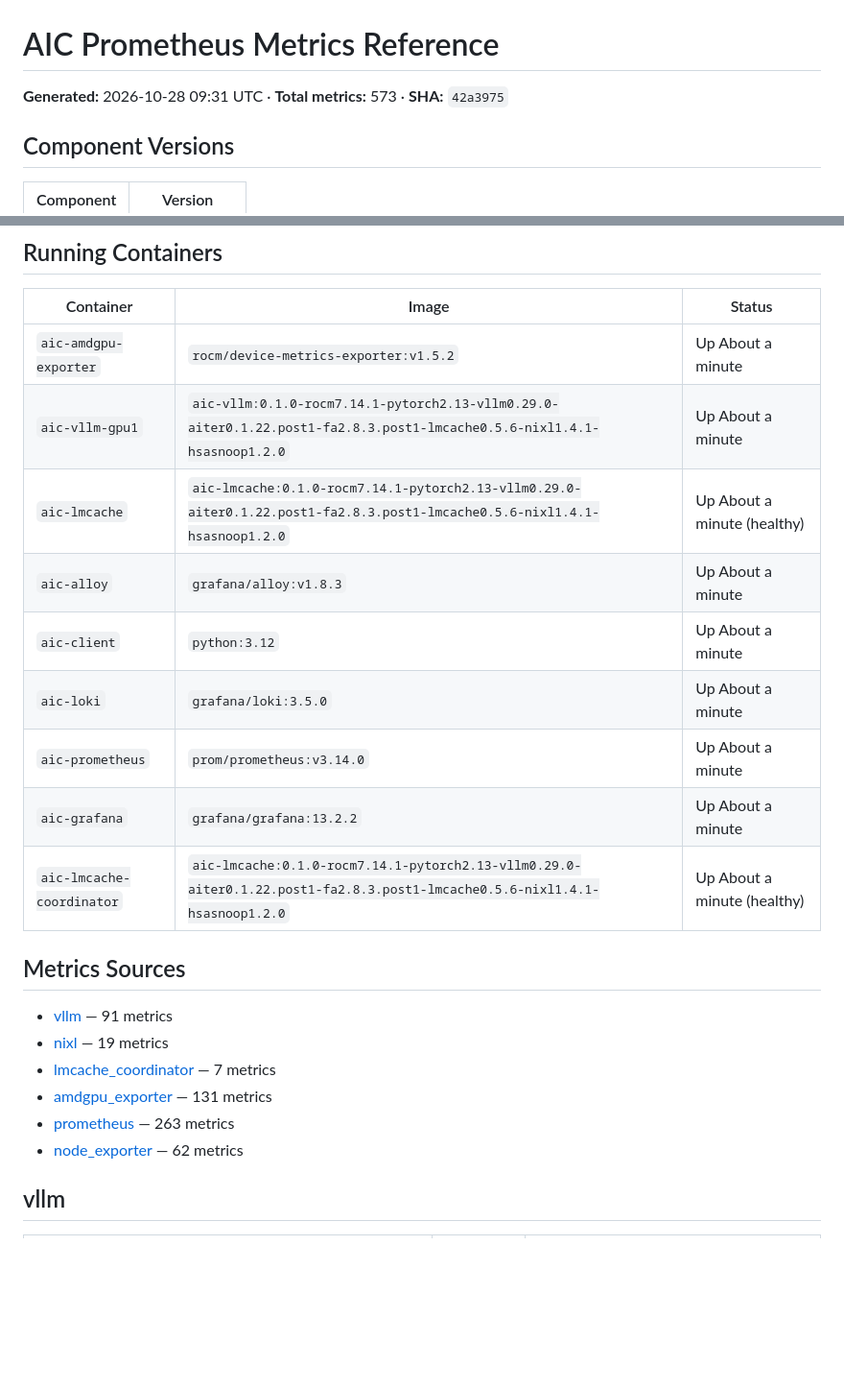
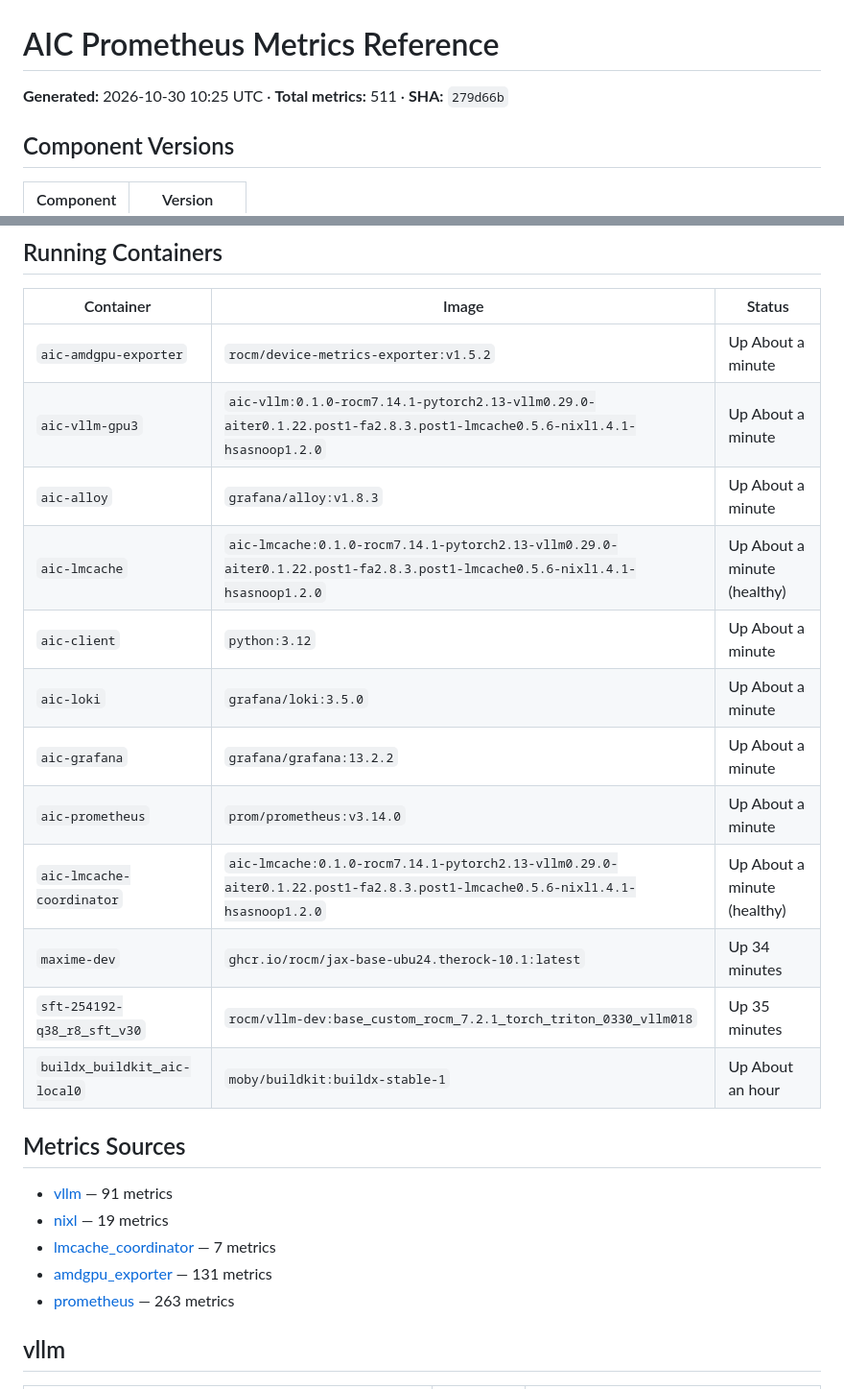
Before and after one commit to ROCm/rocm-aic, a Markdown page: prometheus/prometheus-dump.md, 2 parts joined by grey strips. Shown at 96% size. GitHub-like rendering; blank space fills up the shorter version.

```diff
--- a/prometheus/prometheus-dump.md
+++ b/prometheus/prometheus-dump.md
@@ -1,6 +1,6 @@
 # AIC Prometheus Metrics Reference
 
-**Generated:** 2026-10-28 09:31 UTC · **Total metrics:** 573 · **SHA:** `42a3975`
+**Generated:** 2026-10-30 10:25 UTC · **Total metrics:** 511 · **SHA:** `279d66b`
 
 ## Component Versions
 
@@ -17,14 +17,17 @@
 | Container | Image | Status |
 |-----------|-------|--------|
 | `aic-amdgpu-exporter` | `rocm/device-metrics-exporter:v1.5.2` | Up About a minute |
-| `aic-vllm-gpu1` | `aic-vllm:0.1.0-rocm7.14.1-pytorch2.13-vllm0.29.0-aiter0.1.22.post1-fa2.8.3.post1-lmcache0.5.6-nixl1.4.1-hsasnoop1.2.0` | Up About a minute |
+| `aic-vllm-gpu3` | `aic-vllm:0.1.0-rocm7.14.1-pytorch2.13-vllm0.29.0-aiter0.1.22.post1-fa2.8.3.post1-lmcache0.5.6-nixl1.4.1-hsasnoop1.2.0` | Up About a minute |
+| `aic-alloy` | `grafana/alloy:v1.8.3` | Up About a minute |
 | `aic-lmcache` | `aic-lmcache:0.1.0-rocm7.14.1-pytorch2.13-vllm0.29.0-aiter0.1.22.post1-fa2.8.3.post1-lmcache0.5.6-nixl1.4.1-hsasnoop1.2.0` | Up About a minute (healthy) |
-| `aic-alloy` | `grafana/alloy:v1.8.3` | Up About a minute |
 | `aic-client` | `python:3.12` | Up About a minute |
 | `aic-loki` | `grafana/loki:3.5.0` | Up About a minute |
+| `aic-grafana` | `grafana/grafana:13.2.2` | Up About a minute |
 | `aic-prometheus` | `prom/prometheus:v3.14.0` | Up About a minute |
-| `aic-grafana` | `grafana/grafana:13.2.2` | Up About a minute |
 | `aic-lmcache-coordinator` | `aic-lmcache:0.1.0-rocm7.14.1-pytorch2.13-vllm0.29.0-aiter0.1.22.post1-fa2.8.3.post1-lmcache0.5.6-nixl1.4.1-hsasnoop1.2.0` | Up About a minute (healthy) |
+| `maxime-dev` | `ghcr.io/rocm/jax-base-ubu24.therock-10.1:latest` | Up 34 minutes |
+| `sft-254192-q38_r8_sft_v30` | `rocm/vllm-dev:base_custom_rocm_7.2.1_torch_triton_0330_vllm018` | Up 35 minutes |
+| `buildx_buildkit_aic-local0` | `moby/buildkit:buildx-stable-1` | Up About an hour |
 
 ## Metrics Sources
 
@@ -33,7 +36,6 @@
 - [lmcache_coordinator](#lmcache-coordinator) — 7 metrics
 - [amdgpu_exporter](#amdgpu-exporter) — 131 metrics
 - [prometheus](#prometheus) — 263 metrics
-- [node_exporter](#node-exporter) — 62 metrics
 
 ## vllm
 
```
Also changed, not shown: other parts of prometheus/prometheus-dump.md (+0 -67 lines).
